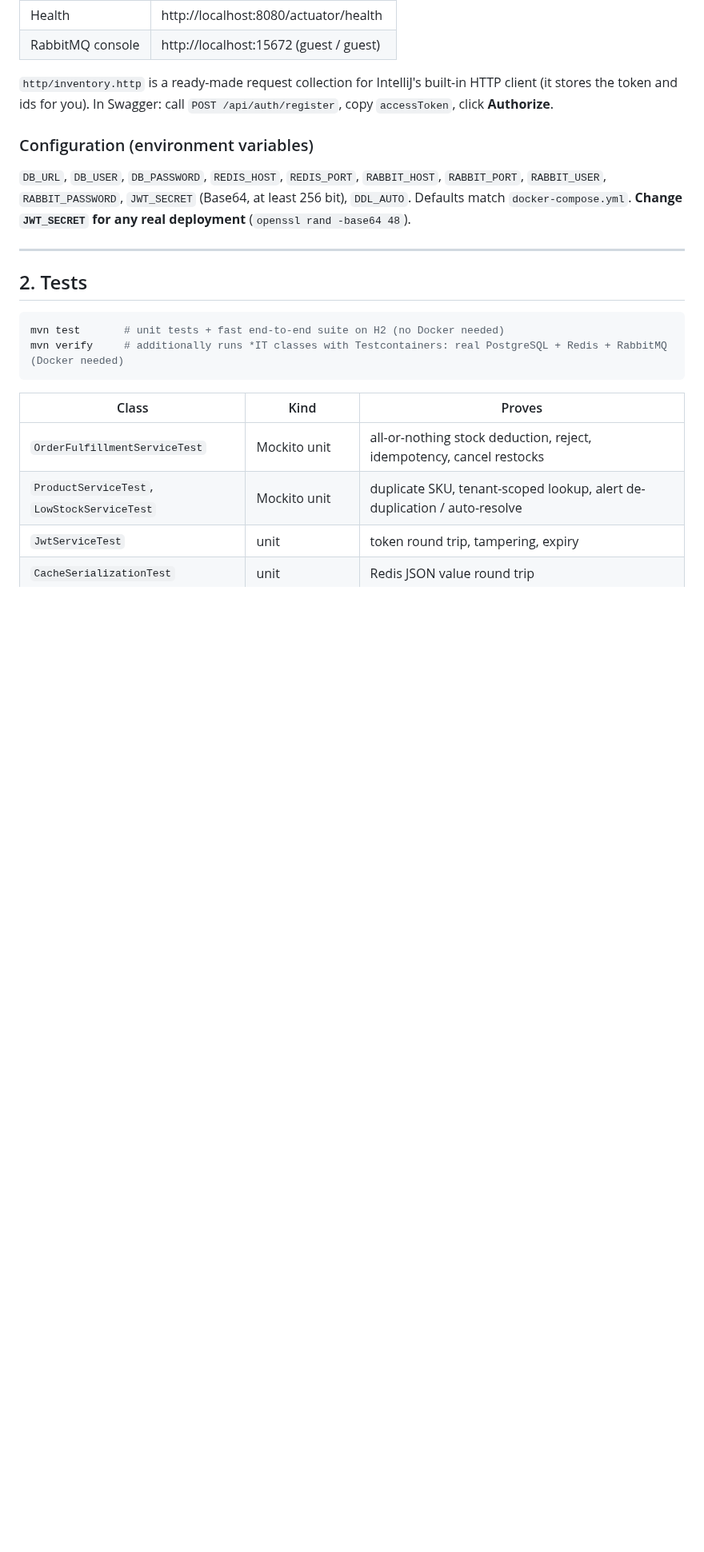
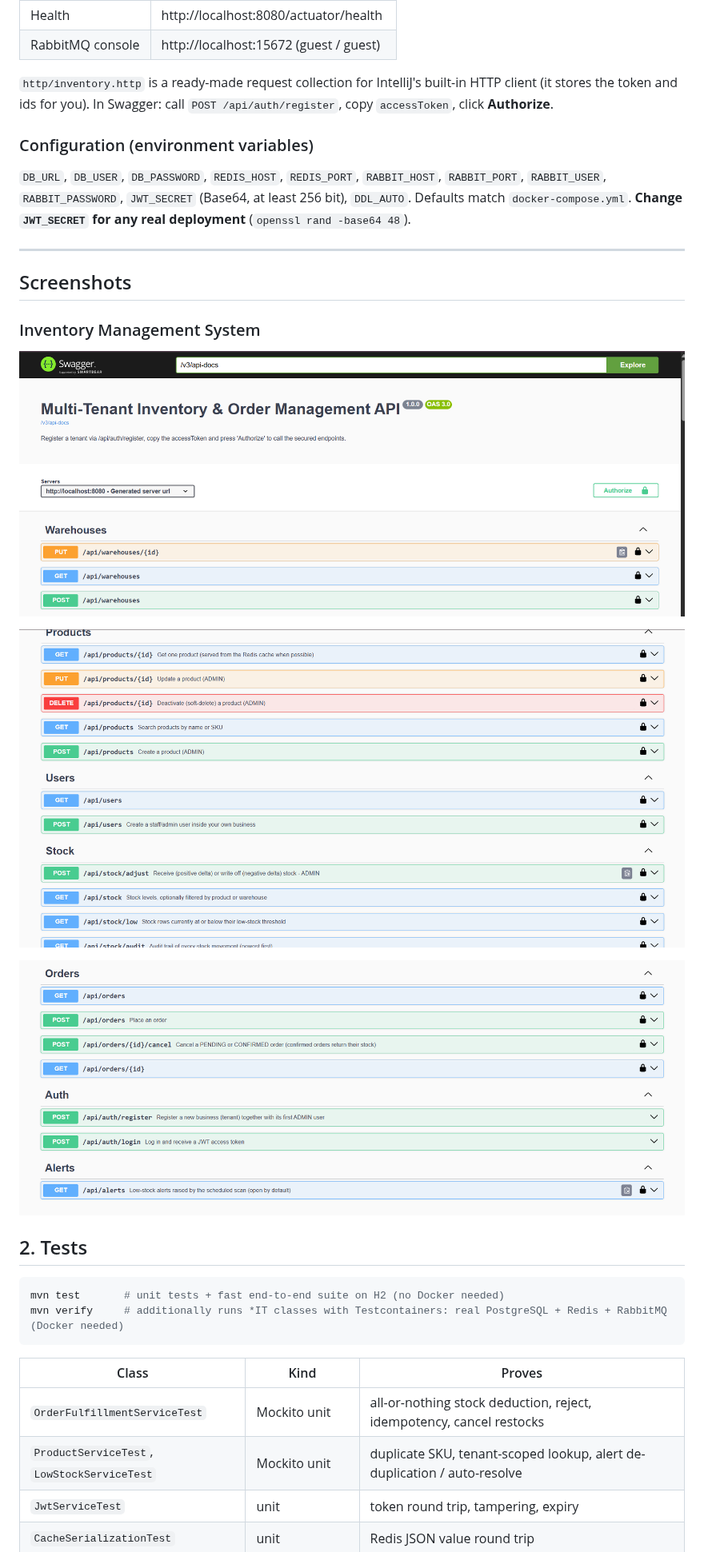
Before and after one commit to Akashsanthosh00/inventory-management-system, a Markdown page: README.md, the part around the change. Shown at 80% size. GitHub-like rendering; pictures changed too: screenshots/Inventory 1.png (added), screenshots/Inventory 2.png (added), screenshots/Inventory 3.png (added); blank space fills up the shorter version.

Commit message:
docs: add inventory management screenshots

```diff
--- a/README.md
+++ b/README.md
@@ -45,6 +45,16 @@ ids for you). In Swagger: call `POST /api/auth/register`, copy `accessToken`, cl
 **Change `JWT_SECRET` for any real deployment** (`openssl rand -base64 48`).
 
 ---
+
+## Screenshots
+
+### Inventory Management System
+
+![Inventory 1](screenshots/Inventory%201.png)
+
+![Inventory 2](screenshots/Inventory%202.png)
+
+![Inventory 3](screenshots/Inventory%203.png)
 
 ## 2. Tests
 
```
